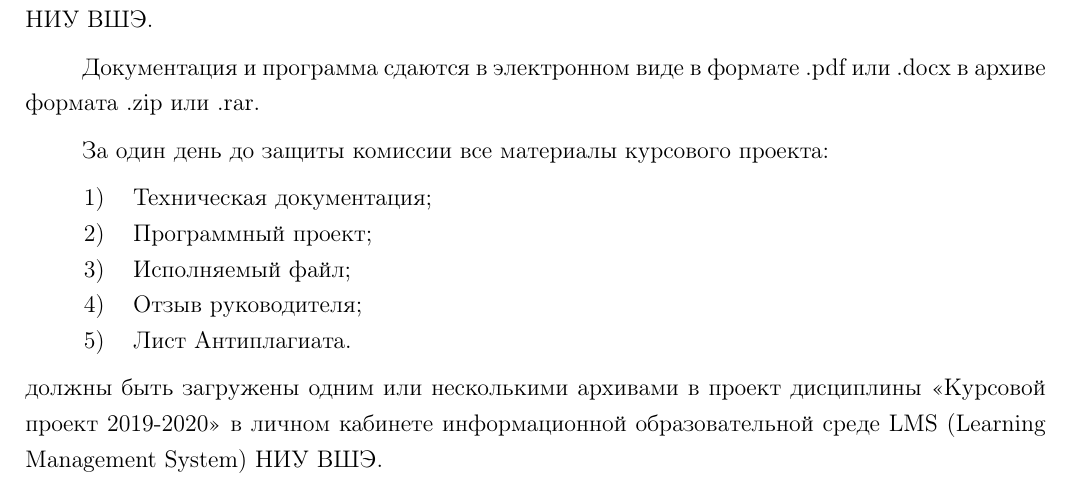
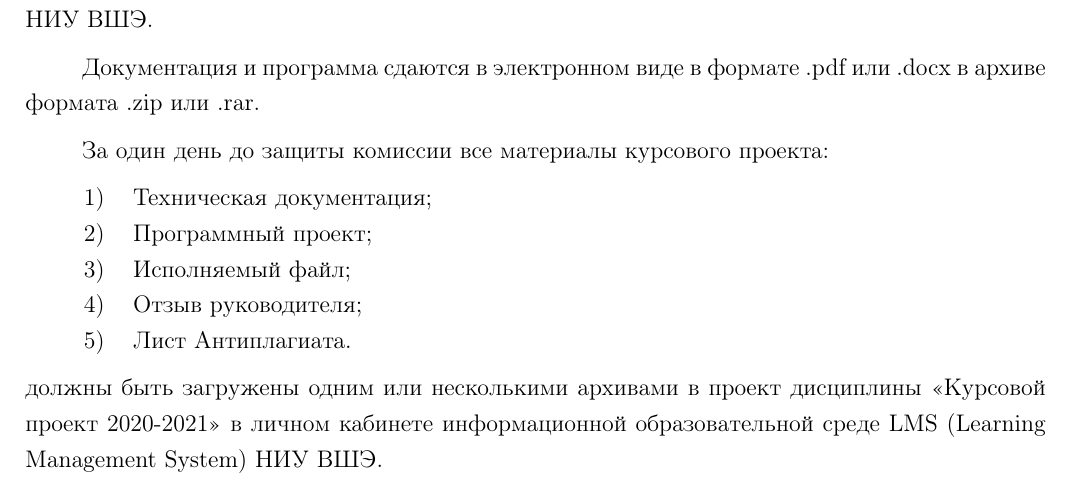
Before and after one commit to damoldavskiy/closecom-doc, a LaTeX document (client/techtask.tex): part of page 12 of 18, cut so that both start at the same text. Compiled offline with pdfLaTeX.

Commit message:
Year fix

```diff
--- a/client/techtask.tex
+++ b/client/techtask.tex
@@ -174,7 +174,7 @@ Messenger with Bluetooth Search.
 \item Отзыв руководителя;
 \item Лист Антиплагиата.
 \end{enumerate}
-должны быть загружены одним или несколькими архивами в проект дисциплины <<Курсовой проект 2019-2020>> в личном кабинете информационной образовательной среде LMS (Learning Management System) НИУ ВШЭ.
+должны быть загружены одним или несколькими архивами в проект дисциплины <<Курсовой проект 2020-2021>> в личном кабинете информационной образовательной среде LMS (Learning Management System) НИУ ВШЭ.
 
 \section{Технико-экономические показатели}
 \subsection{Предполагаемая потребность}
```
